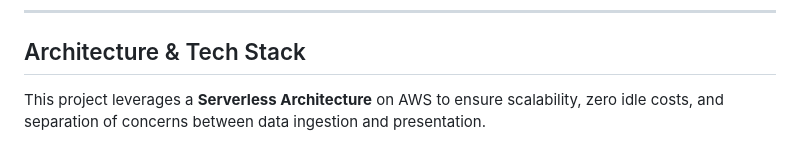
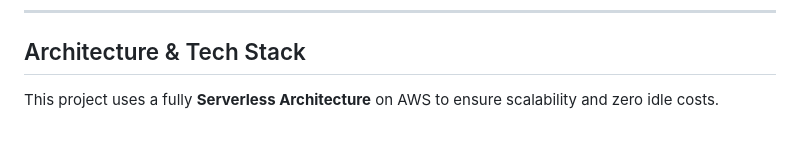
Before and after one commit to BenJunkins/dnd-map, a Markdown page: README.md, the part around one of its changes. Drawn GitHub-style.

Commit message:
Revise architecture section in README.md
Updated project description and architecture details in README.

```diff
--- a/README.md
+++ b/README.md
@@ -35,5 +35,5 @@ Users can explore a map of Faerun, hover over distinct regions (like the Sword C
 
 ## Architecture & Tech Stack
 
-This project leverages a **Serverless Architecture** on AWS to ensure scalability, zero idle costs, and separation of concerns between data ingestion and presentation.
+This project uses a fully **Serverless Architecture** on AWS to ensure scalability and zero idle costs.
 
```
Also changed, not shown: other parts of README.md (+8 -38 lines).
